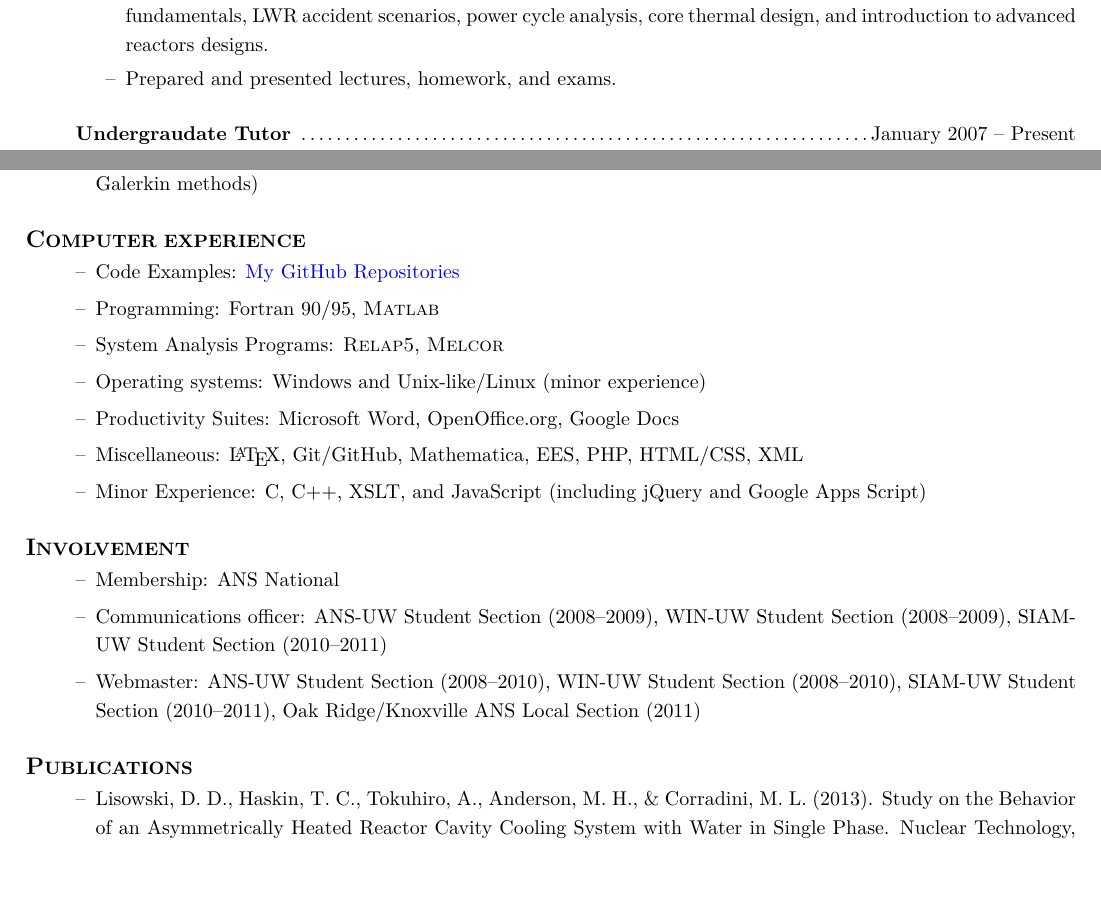
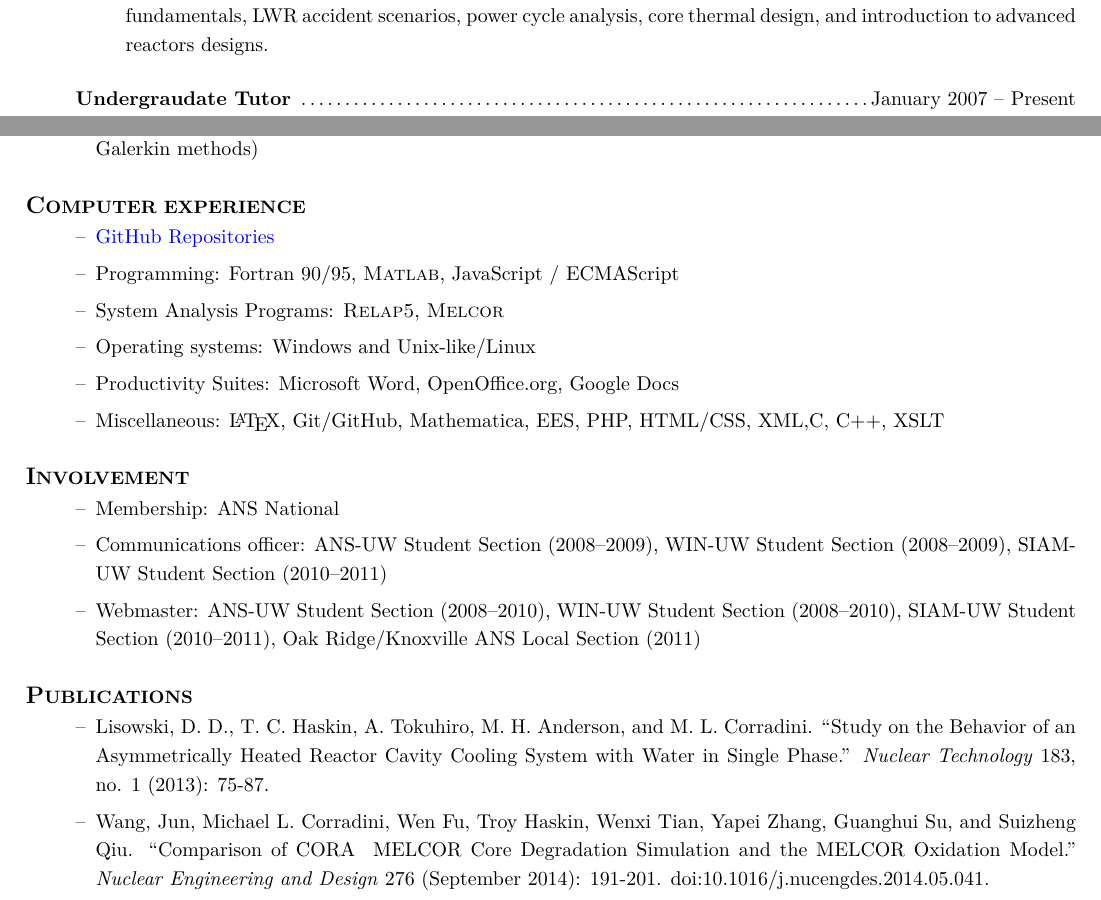
Before and after one commit to troyhaskin/Resume, a LaTeX CV (Troy-C-Haskin_Resume.tex): two parts of page 2 of 2, joined at a grey line, cut so that both start at the same text, the shorter picture padded with empty space. Compiled offline with pdfLaTeX.

Commit message:
Added a publication; streamlined descriptions.

```diff
--- a/Troy-C-Haskin_Resume.tex
+++ b/Troy-C-Haskin_Resume.tex
@@ -222,7 +222,6 @@
                \begin{BulletList}{--}
                     \item {Senior level class that aims to utilize all previous student experience for analysis and understanding of various reactor systems and components under a wide range of operation conditions.}
                     \item{ Topics covered: defense-in-depth, thermomechanical stress analysis, LWR thermohydraulics, two-phase flow fundamentals, LWR accident scenarios, power cycle analysis, core thermal design, and introduction to advanced reactors designs.}
-                    \item {Prepared and presented lectures, homework, and exams.}
                \end{BulletList}
      }
 %
@@ -257,13 +256,12 @@
 %             Computer Experience            %
 %--------------------------------------------%
 \begin{SectionBullet}[Computer Experience]{COMPUTER EXPERIENCE}{--}
-    \item {Code Examples: \href{https://github.com/troyhaskin?tab=repositories}{My GitHub Repositories}}
-    \item {Programming:  Fortran 90/95, \textsc{Matlab}}
+    \item {\href{https://github.com/troyhaskin?tab=repositories}{GitHub Repositories}}
+    \item {Programming:  Fortran 90/95, \textsc{Matlab}, JavaScript / ECMAScript}
     \item {System Analysis Programs: \Relap{}, \Melcor{}}
-    \item {Operating systems: Windows and Unix-like/Linux (minor experience)}
+    \item {Operating systems: Windows and Unix-like/Linux}
     \item {Productivity Suites: Microsoft Word, OpenOffice.org, Google Docs}
-    \item {Miscellaneous: \LaTeX{}, Git/GitHub, Mathematica, EES, PHP, HTML/CSS, XML}
-    \item {Minor Experience: C, C++, XSLT, and JavaScript (including jQuery and Google Apps Script)}
+    \item {Miscellaneous: \LaTeX{}, Git/GitHub, Mathematica, EES, PHP, HTML/CSS, XML,C, C++, XSLT}
 \end{SectionBullet}
 
 
@@ -291,10 +289,15 @@
 
 \begin{SectionBullet}[Publications]{PUBLICATIONS}{--}
     \item{
-        Lisowski, D. D., Haskin, T. C., Tokuhiro, A., Anderson, M. H., \& Corradini, M. L. (2013).
-        Study on the Behavior of an Asymmetrically Heated Reactor Cavity Cooling System with Water in Single Phase.
-        Nuclear Technology, 183(1), 75-87.
+			Lisowski, D. D., T. C. Haskin, A. Tokuhiro, M. H. Anderson, and M. L. Corradini.
+			``Study on the Behavior of an Asymmetrically Heated Reactor Cavity Cooling System with Water in Single Phase.''
+			\textit{Nuclear Technology} 183, no. 1 (2013): 75-87.
     }
+		\item{
+		Wang, Jun, Michael L. Corradini, Wen Fu, Troy Haskin, Wenxi Tian, Yapei Zhang, Guanghui Su, and Suizheng Qiu.
+		``Comparison of CORA & MELCOR Core Degradation Simulation and the MELCOR Oxidation Model.''
+		\textit{Nuclear Engineering and Design} 276 (September 2014): 191-201. doi:10.1016/j.nucengdes.2014.05.041.
+		}
 \end{SectionBullet}
 
 
```
Also changed, not shown: Troy-C-Haskin_Resume.pdf, Troy-C-Haskin_Resume.tex (4 more changed lines).
